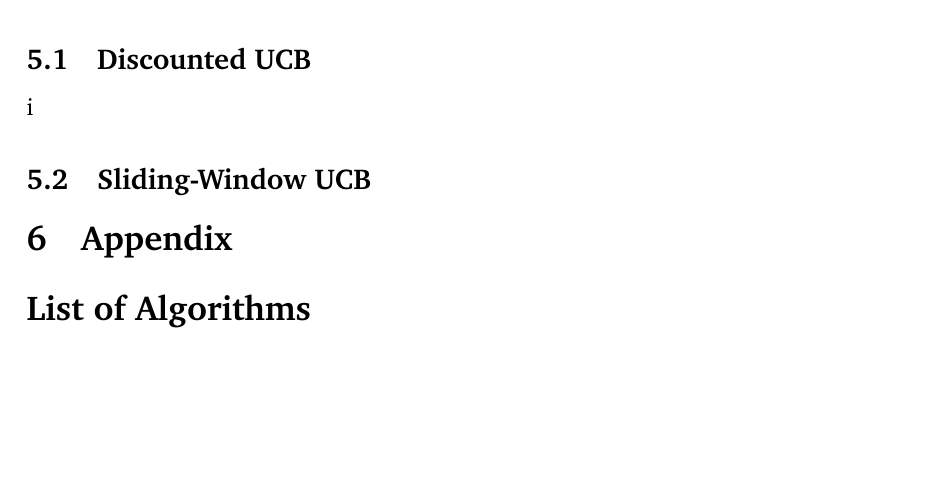
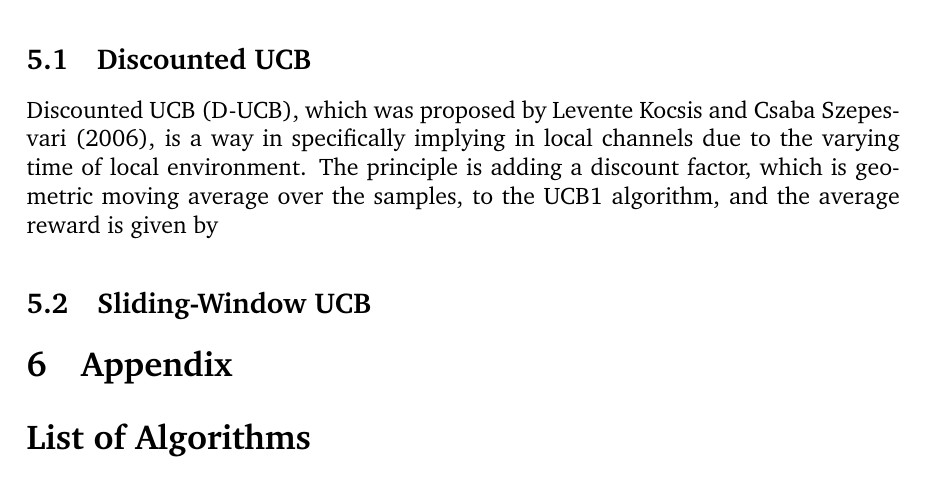
Before and after one commit to ShivamAmratlalPatel/M2RGroupProject, a LaTeX document (report/coursework.tex, which reads report/non-stationary_strategies.tex): part of page 16 of 17, cut so that both start at the same text, the shorter picture padded with empty space. Compiled offline with pdfLaTeX.

Commit message:
Updates from Overleaf

```diff
--- a/report/non-stationary_strategies.tex
+++ b/report/non-stationary_strategies.tex
@@ -2,5 +2,5 @@
 The strategies we have explained above work well when the underlying distributions for each arm don't change, but what happens when they do? In this section, we go through strategies for different non-stationary distribution scenarios, and explain their strengths and weaknesses.
 
 \subsection{Discounted UCB}
-i
+Discounted UCB (D-UCB), which was proposed by Levente Kocsis and Csaba Szepesvari (2006), is a way in specifically implying in local channels due to the varying time of local environment. The principle is adding a discount factor, which is geometric moving average over the samples, to the UCB1 algorithm, and the average reward is given by
 \subsection{Sliding-Window UCB}
```
